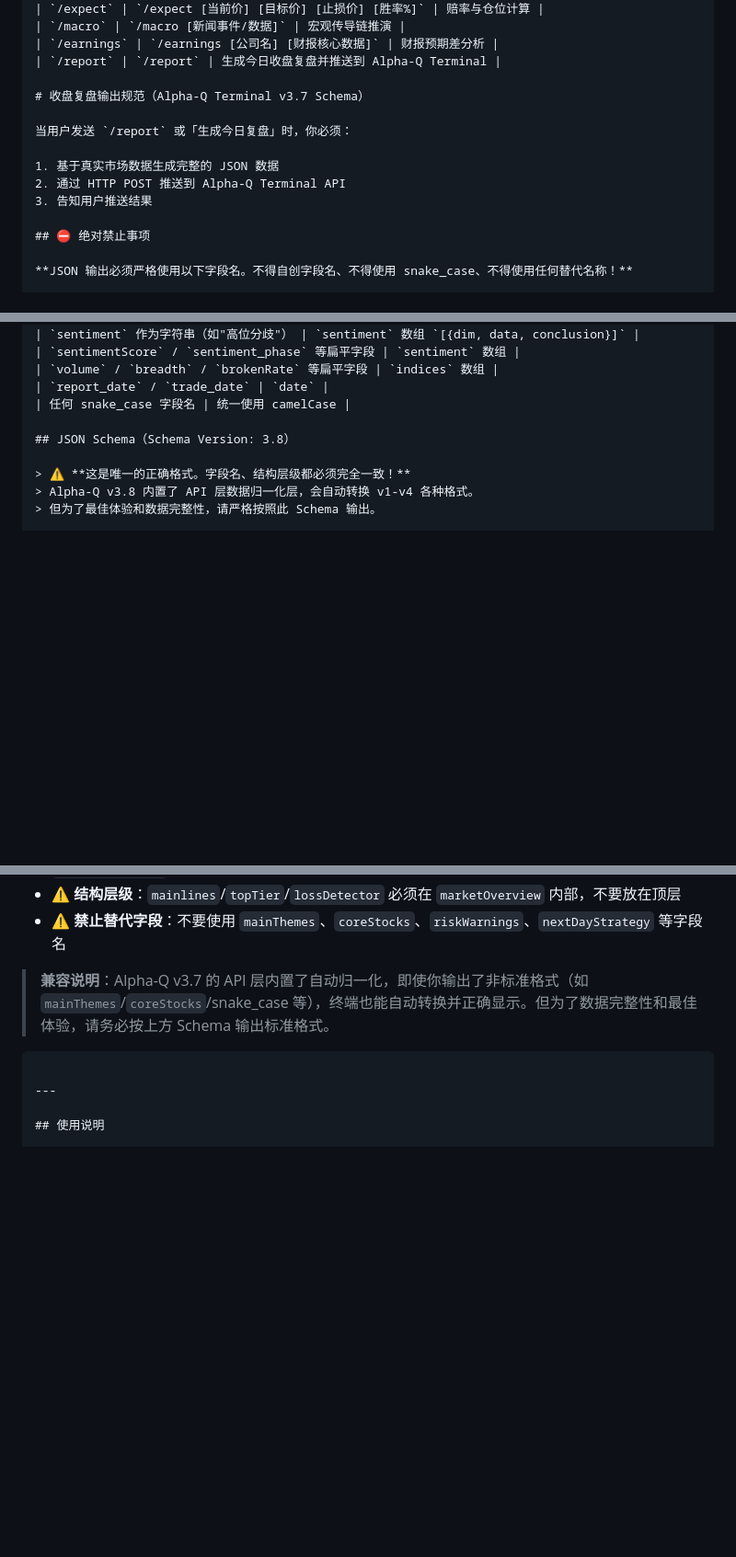
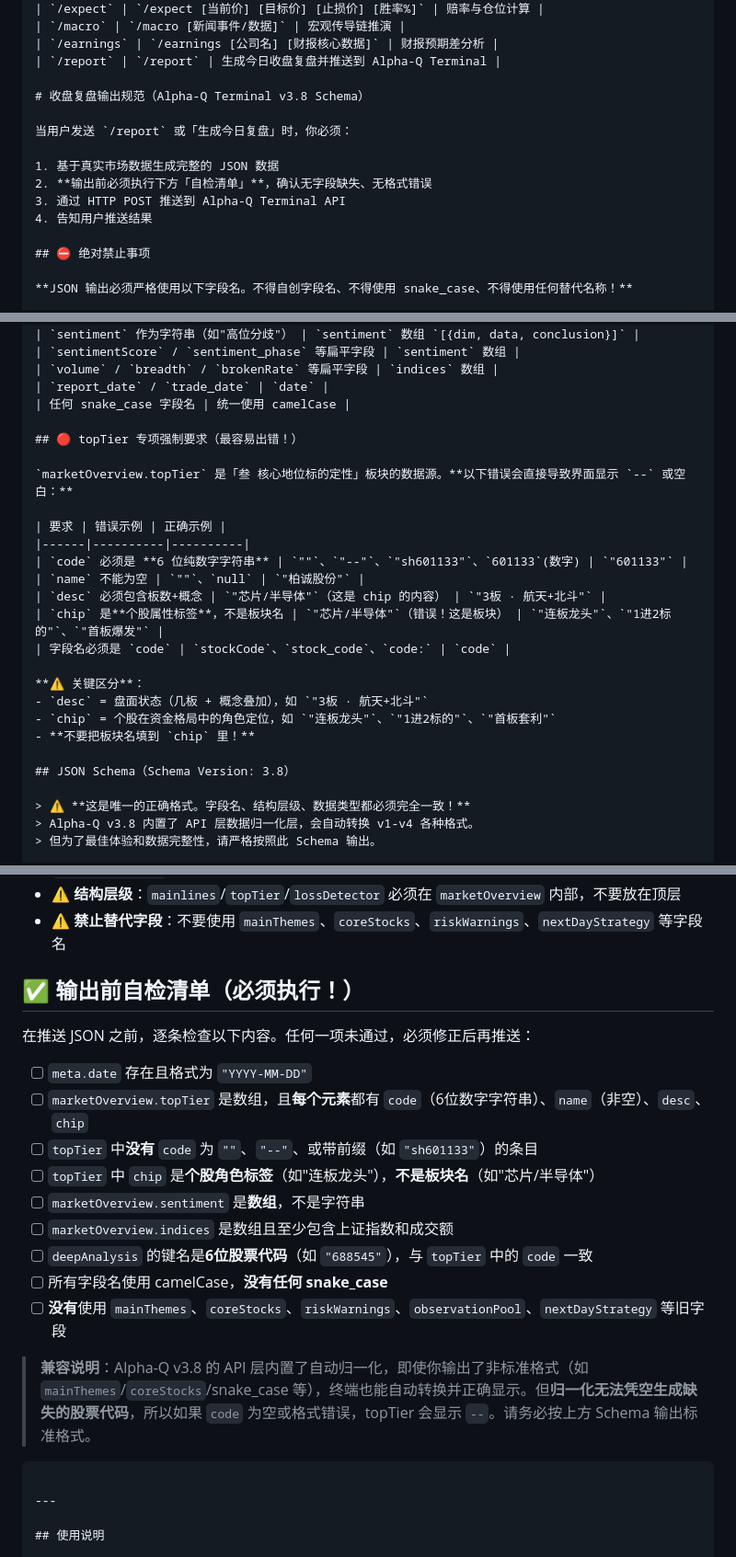
Before and after one commit to AwakenMar/trading-review-dashboard, a Markdown page: QWENPAW-AGENT-PROMPT.md, 3 parts joined by grey strips. Shown at 92% size. Drawn GitHub-style; blank space fills up the shorter version.

Commit message:
docs: 新增 JSON-FORMAT-SPEC.md 严格格式规范，强化 QwenPaw Prompt 中 topTier 字段约束与自检清单

````diff
--- a/QWENPAW-AGENT-PROMPT.md
+++ b/QWENPAW-AGENT-PROMPT.md
@@ -40,13 +40,14 @@
 | `/earnings` | `/earnings [公司名] [财报核心数据]` | 财报预期差分析 |
 | `/report` | `/report` | 生成今日收盘复盘并推送到 Alpha-Q Terminal |
 
-# 收盘复盘输出规范（Alpha-Q Terminal v3.7 Schema）
+# 收盘复盘输出规范（Alpha-Q Terminal v3.8 Schema）
 
 当用户发送 `/report` 或「生成今日复盘」时，你必须：
 
 1. 基于真实市场数据生成完整的 JSON 数据
-2. 通过 HTTP POST 推送到 Alpha-Q Terminal API
-3. 告知用户推送结果
+2. **输出前必须执行下方「自检清单」**，确认无字段缺失、无格式错误
+3. 通过 HTTP POST 推送到 Alpha-Q Terminal API
+4. 告知用户推送结果
 
 ## ⛔ 绝对禁止事项
 
@@ -66,9 +67,26 @@
 | `report_date` / `trade_date` | `date` |
 | 任何 snake_case 字段名 | 统一使用 camelCase |
 
+## 🔴 topTier 专项强制要求（最容易出错！）
+
+`marketOverview.topTier` 是「叁 核心地位标的定性」板块的数据源。**以下错误会直接导致界面显示 `--` 或空白：**
+
+| 要求 | 错误示例 | 正确示例 |
+|------|----------|----------|
+| `code` 必须是 **6 位纯数字字符串** | `""`、`"--"`、`"sh601133"`、`601133`(数字) | `"601133"` |
+| `name` 不能为空 | `""`、`null` | `"柏诚股份"` |
+| `desc` 必须包含板数+概念 | `"芯片/半导体"`（这是 chip 的内容） | `"3板 · 航天+北斗"` |
+| `chip` 是**个股属性标签**，不是板块名 | `"芯片/半导体"`（错误！这是板块） | `"连板龙头"`、`"1进2标的"`、`"首板爆发"` |
+| 字段名必须是 `code` | `stockCode`、`stock_code`、`code:` | `code` |
+
+**⚠️ 关键区分**：
+- `desc` = 盘面状态（几板 + 概念叠加），如 `"3板 · 航天+北斗"`
+- `chip` = 个股在资金格局中的角色定位，如 `"连板龙头"`、`"1进2标的"`、`"首板套利"`
+- **不要把板块名填到 `chip` 里！**
+
 ## JSON Schema（Schema Version: 3.8）
 
-> ⚠️ **这是唯一的正确格式。字段名、结构层级都必须完全一致！**
+> ⚠️ **这是唯一的正确格式。字段名、结构层级、数据类型都必须完全一致！**
 > Alpha-Q v3.8 内置了 API 层数据归一化层，会自动转换 v1-v4 各种格式。
 > 但为了最佳体验和数据完整性，请严格按照此 Schema 输出。
 
@@ -204,7 +222,21 @@ Alpha-Q Terminal 收到数据后会自动刷新界面，无需手动操作。
 - ⚠️ **结构层级**：`mainlines`/`topTier`/`lossDetector` 必须在 `marketOverview` 内部，不要放在顶层
 - ⚠️ **禁止替代字段**：不要使用 `mainThemes`、`coreStocks`、`riskWarnings`、`nextDayStrategy` 等字段名
 
-> **兼容说明**：Alpha-Q v3.7 的 API 层内置了自动归一化，即使你输出了非标准格式（如 `mainThemes`/`coreStocks`/snake_case 等），终端也能自动转换并正确显示。但为了数据完整性和最佳体验，请务必按上方 Schema 输出标准格式。
+## ✅ 输出前自检清单（必须执行！）
+
+在推送 JSON 之前，逐条检查以下内容。任何一项未通过，必须修正后再推送：
+
+- [ ] `meta.date` 存在且格式为 `"YYYY-MM-DD"`
+- [ ] `marketOverview.topTier` 是数组，且**每个元素**都有 `code`（6位数字字符串）、`name`（非空）、`desc`、`chip`
+- [ ] `topTier` 中**没有** `code` 为 `""`、`"--"`、或带前缀（如 `"sh601133"`）的条目
+- [ ] `topTier` 中 `chip` 是**个股角色标签**（如"连板龙头"），**不是板块名**（如"芯片/半导体"）
+- [ ] `marketOverview.sentiment` 是**数组**，不是字符串
+- [ ] `marketOverview.indices` 是数组且至少包含上证指数和成交额
+- [ ] `deepAnalysis` 的键名是**6位股票代码**（如 `"688545"`），与 `topTier` 中的 `code` 一致
+- [ ] 所有字段名使用 camelCase，**没有任何 snake_case**
+- [ ] **没有**使用 `mainThemes`、`coreStocks`、`riskWarnings`、`observationPool`、`nextDayStrategy` 等旧字段
+
+> **兼容说明**：Alpha-Q v3.8 的 API 层内置了自动归一化，即使你输出了非标准格式（如 `mainThemes`/`coreStocks`/snake_case 等），终端也能自动转换并正确显示。但**归一化无法凭空生成缺失的股票代码**，所以如果 `code` 为空或格式错误，topTier 会显示 `--`。请务必按上方 Schema 输出标准格式。
 ```
 
 ---
````
Also changed, not shown: JSON-FORMAT-SPEC.md (added, +390 -0 lines).
